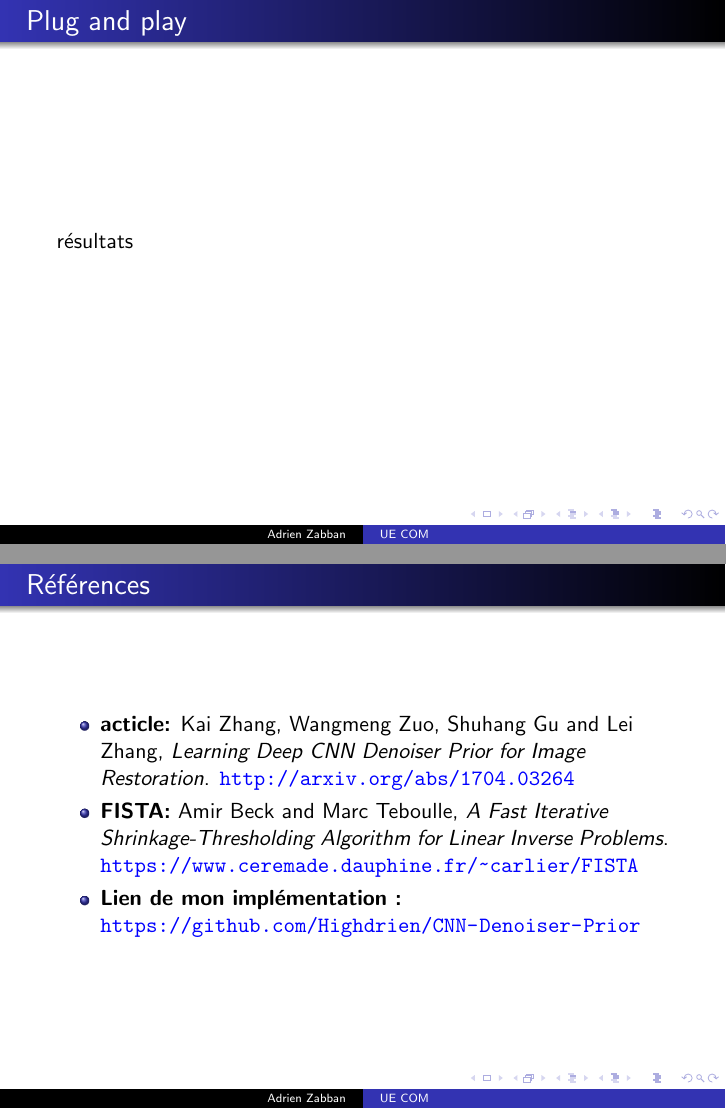
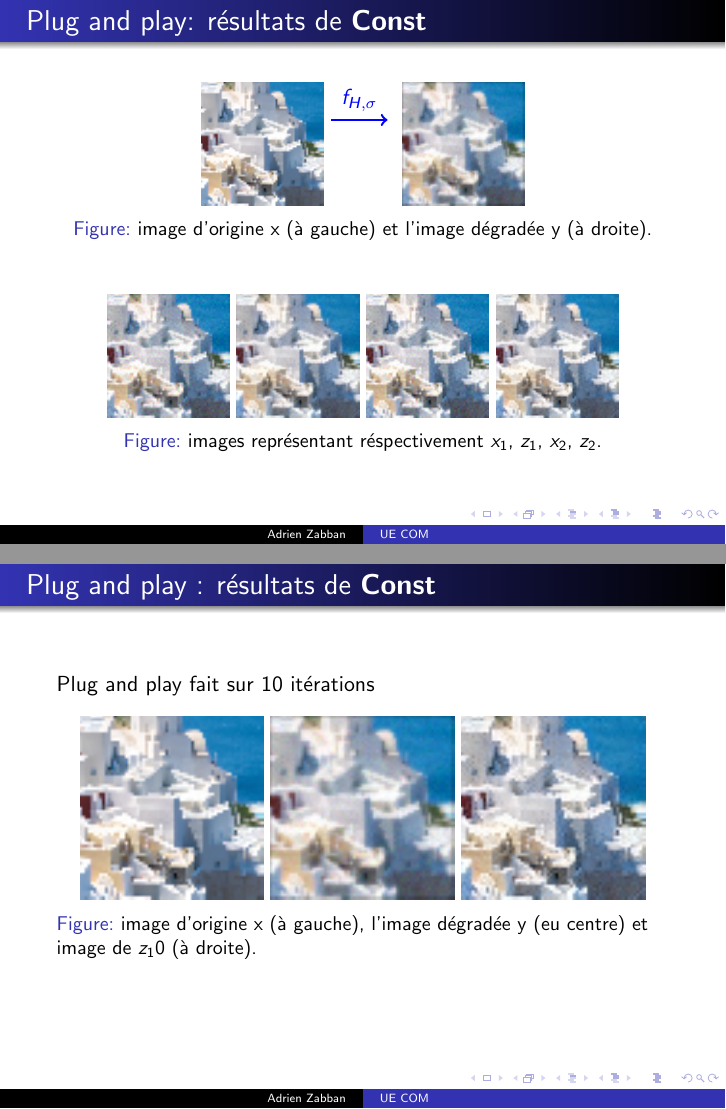
Before and after one commit to Highdrien/CNN-Denoiser-Prior, LaTeX slides (video/slide.tex): pages 17 and 18 of 18 before the commit and pages 17 and 18 of 22 after it, joined at a grey line. Compiled offline with pdfLaTeX.

Commit message:
finalise beamer

```diff
--- a/video/slide.tex
+++ b/video/slide.tex
@@ -229,5 +229,36 @@
 \end{frame}
 
 % \section{implémentation}
-\begin{frame}{Plug and play}
-    résultats
+\begin{frame}{Plug and play: résultats de \textbf{Const}}
+    \begin{figure}[b]
+        \centering
+        \includegraphics[width=0.20\textwidth]{../images/hqs_original/0823.png}
+        \begin{tikzpicture}[overlay, remember picture]
+            \draw[->, blue, very thick] (0,1.5) -- (1,1.5) node[midway, above, blue] {$f_{H, \sigma}$};
+        \end{tikzpicture}
+        \hspace{1cm}
+        \includegraphics[width=0.20\textwidth]{../images/hqs_constant/y.png}
+        \caption{image d'origine x (à gauche) et l'image dégradée y (à droite).}
+    \end{figure}
+    \begin{figure}[b]
+        \centering
+        \includegraphics[width=0.20\textwidth]{../images/hqs_constant/x_0.png}
+        \includegraphics[width=0.20\textwidth]{../images/hqs_constant/z_0.png}
+        \includegraphics[width=0.20\textwidth]{../images/hqs_constant/x_1.png}
+        \includegraphics[width=0.20\textwidth]{../images/hqs_constant/z_1.png}
+        \caption{images représentant réspectivement $x_1$, $z_1$, $x_2$, $z_2$.}
+    \end{figure}
+\end{frame}
+
+\begin{frame}{Plug and play : résultats de \textbf{Const}}
+    Plug and play fait sur 10 itérations
+    \begin{figure}[b]
+        \centering
+        \includegraphics[width=0.30\textwidth]{../images/hqs_original/0823.png}
+        \includegraphics[width=0.30\textwidth]{../images/hqs_constant/y.png}
+        \includegraphics[width=0.30\textwidth]{../images/hqs_constant/z_9.png}
+        \caption{image d'origine x (à gauche), l'image dégradée y (eu centre) et image de $z_10$ (à droite).}
+    \end{figure}
+\end{frame}
+
+\begin{frame}{Plug and play : résultats de \textbf{Const}}
@@ -234,6 +273,11 @@
+\begin{frame}{Plug and play : les résultats de l'article}
+    Parler des résultats qu'ont obtenus les auteurs de l'article. (diapo pas encore faite)
+\end{frame}
+
+\begin{frame}{Plug and play : continue}
+    Parler rapidement de la v2 du papier avec U-net (diapo pas encore faite)
 \end{frame}
 
 % \section{Références}
 \begin{frame}{Références}
     \begin{itemize}
-        \item \textbf{acticle:} Kai Zhang, Wangmeng Zuo, Shuhang Gu and Lei Zhang,
```
Also changed, not shown: video/slide.pdf, video/slide.tex (17 more changed lines).
